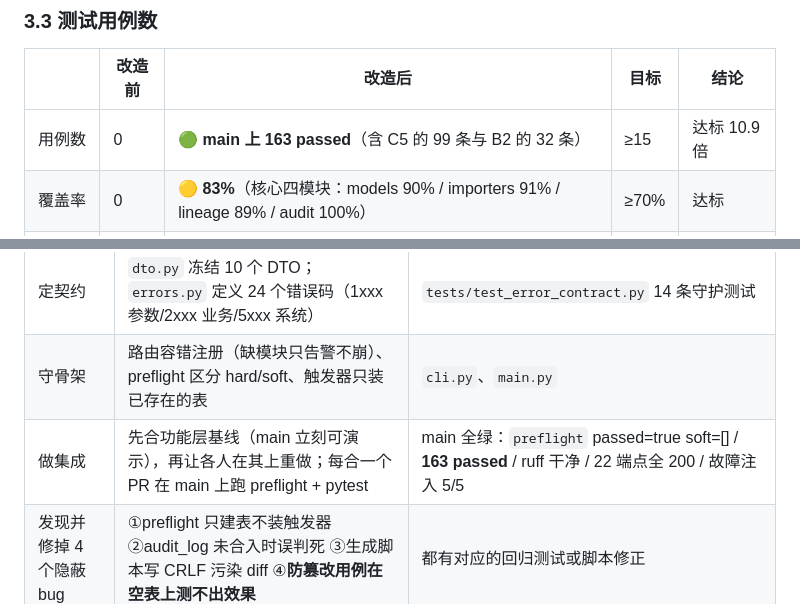
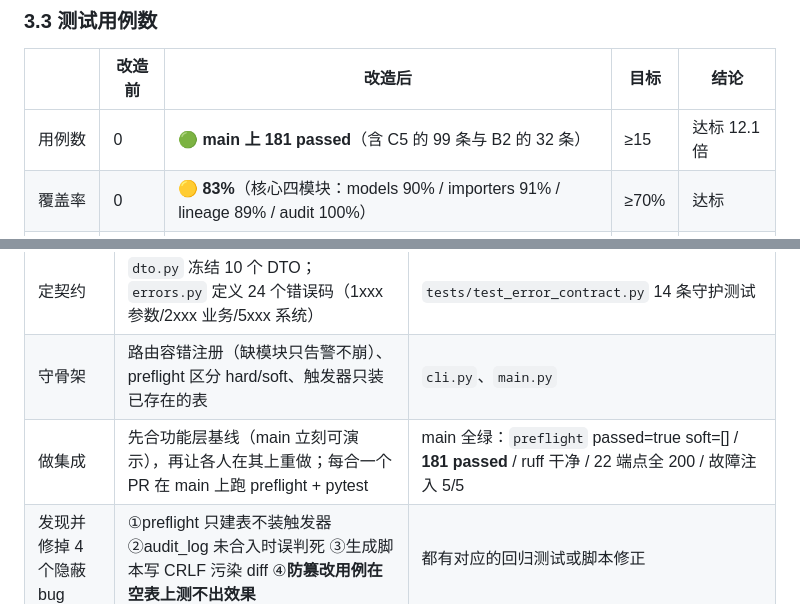
Before and after one commit to 1CHEN520/G05-, a Markdown page: docs/答辩材料.md, 2 parts joined by grey strips. Rendered like a GitHub page.

```diff
--- a/docs/答辩材料.md
+++ b/docs/答辩材料.md
@@ -195,7 +195,7 @@ python scripts/demo_acceptance.py
 
 | | 改造前 | 改造后 | 目标 | 结论 |
 |---|---|---|---|---|
-| 用例数 | 0 | 🟢 **main 上 163 passed**（含 C5 的 99 条与 B2 的 32 条） | ≥15 | 达标 10.9 倍 |
+| 用例数 | 0 | 🟢 **main 上 181 passed**（含 C5 的 99 条与 B2 的 32 条） | ≥15 | 达标 12.1 倍 |
 | 覆盖率 | 0 | 🟡 **83%**（核心四模块：models 90% / importers 91% / lineage 89% / audit 100%） | ≥70% | 达标 |
 | 故障注入 | 无 | 🟡 **5/5 全过**：orphan / tamper / dirty / kill / concurrent | 5 类 | 达标 |
 
@@ -275,7 +275,7 @@ git shortlog -sn --all --no-merges    # 取数命令，答辩现场可复现
 |---|---|---|
 | 定契约 | `dto.py` 冻结 10 个 DTO；`errors.py` 定义 24 个错误码（1xxx 参数/2xxx 业务/5xxx 系统） | `tests/test_error_contract.py` 14 条守护测试 |
 | 守骨架 | 路由容错注册（缺模块只告警不崩）、preflight 区分 hard/soft、触发器只装已存在的表 | `cli.py`、`main.py` |
-| 做集成 | 先合功能层基线（main 立刻可演示），再让各人在其上重做；每合一个 PR 在 main 上跑 preflight + pytest | main 全绿：`preflight` passed=true soft=[] / **163 passed** / ruff 干净 / 22 端点全 200 / 故障注入 5/5 |
+| 做集成 | 先合功能层基线（main 立刻可演示），再让各人在其上重做；每合一个 PR 在 main 上跑 preflight + pytest | main 全绿：`preflight` passed=true soft=[] / **181 passed** / ruff 干净 / 22 端点全 200 / 故障注入 5/5 |
 | 发现并修掉 4 个隐蔽 bug | ①preflight 只建表不装触发器 ②audit_log 未合入时误判死 ③生成脚本写 CRLF 污染 diff ④**防篡改用例在空表上测不出效果** | 都有对应的回归测试或脚本修正 |
 | 评审 | #43 逐条实测复现 B1 的三条自证（外键策略/DTO 对齐/版本号机制）；#41 评审 C5 的三处形式问题 | 评审意见都在 PR 里 |
 | 发分发包 | 9 个 zip 一人一份，含 README + 两份指导书 + 自己包里的代码 | `collab/分发包发放清单.md` 9 项已勾选 |
```
Also changed, not shown: docs/需求追溯矩阵.md (+2 -2 lines).
